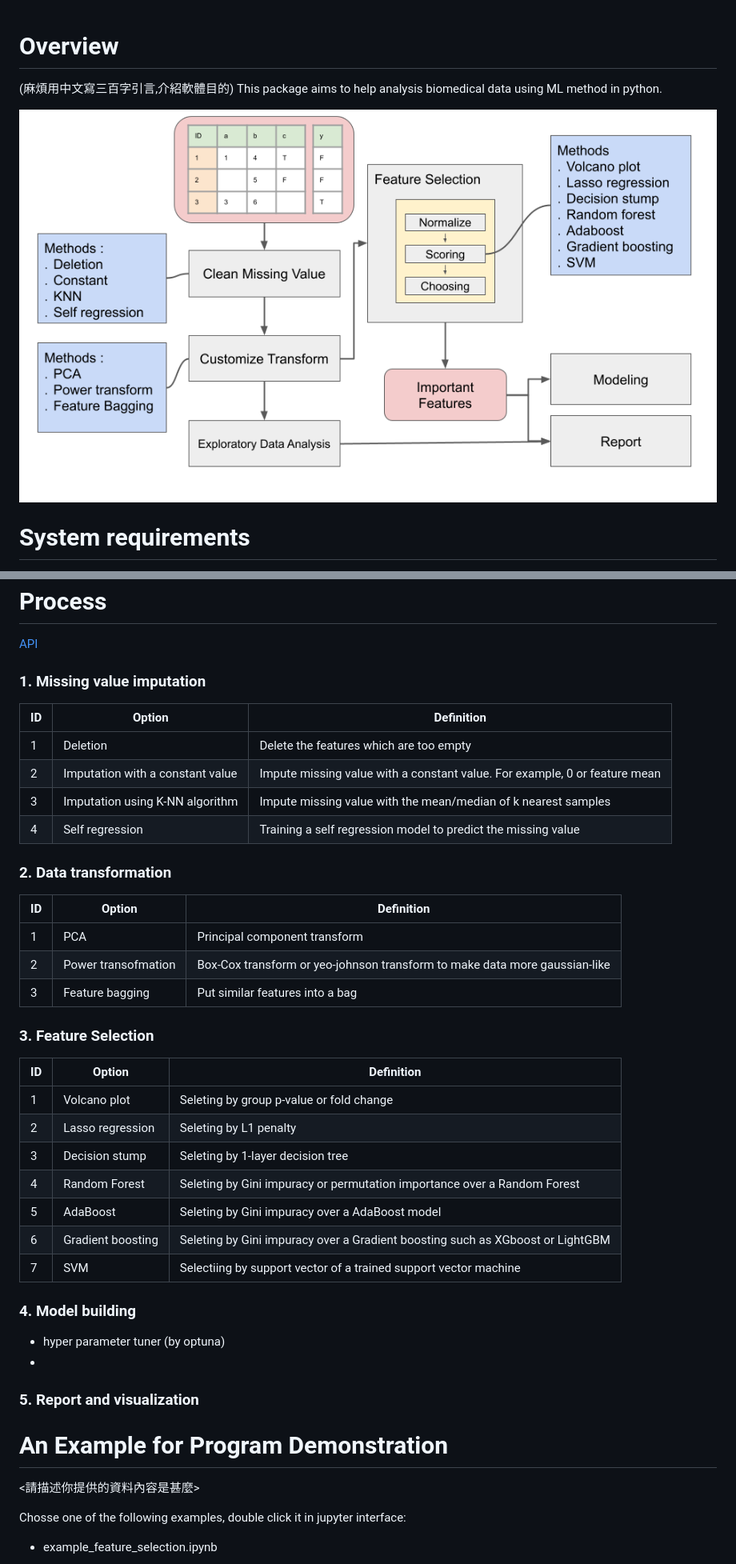
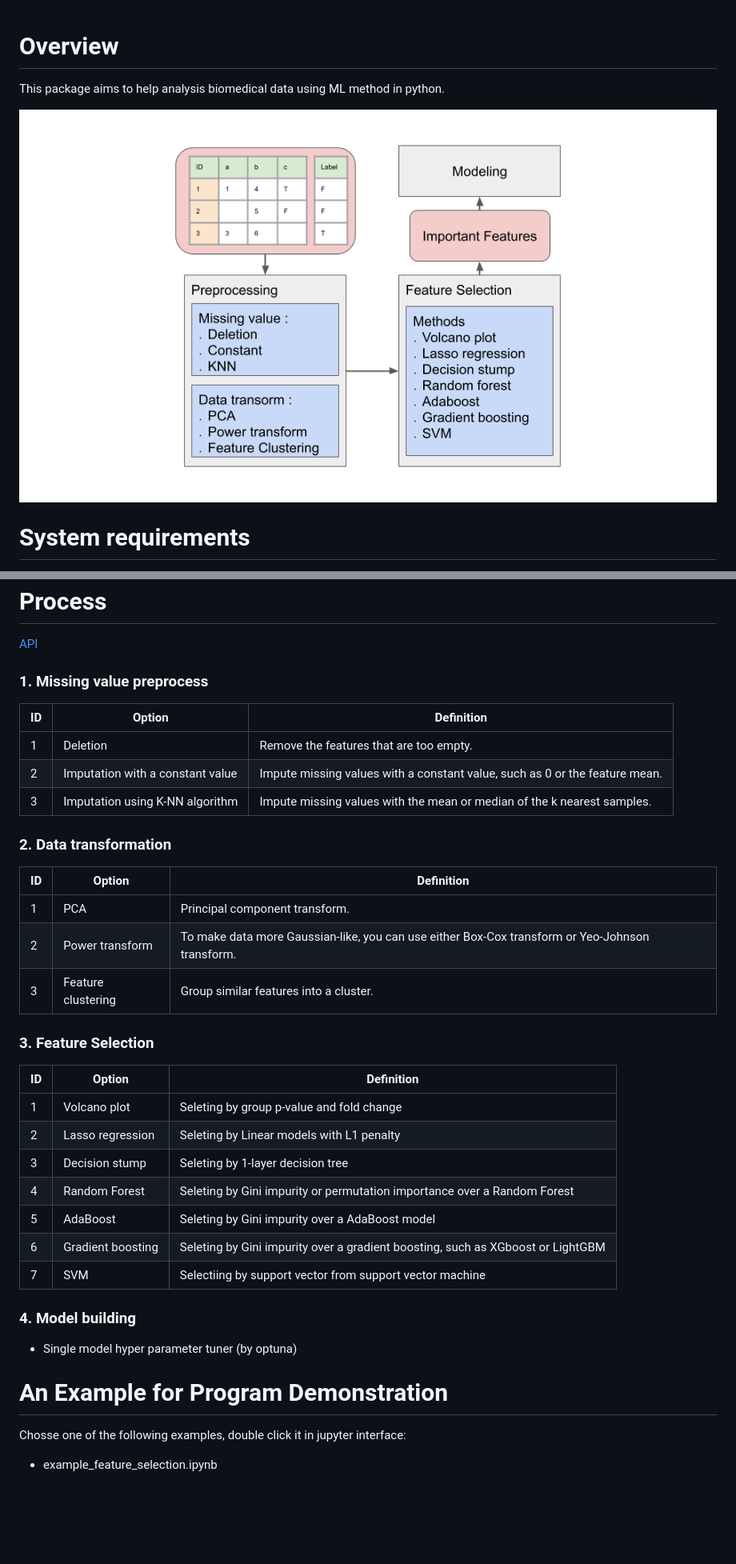
Before and after one commit to ICMOL/PineBioML, a Markdown page: README.md, 2 parts joined by grey strips. Shown: that part at 80% size. GitHub-like rendering; pictures changed too: documents/images/workflow/auto_selection_workflow.png; blank space fills up the shorter version.

```diff
--- a/README.md
+++ b/README.md
@@ -1,5 +1,4 @@
 # Overview
-(麻煩用中文寫三百字引言,介紹軟體目的)
 This package aims to help analysis biomedical data using ML method in python.
 
 ![image](./documents/images/workflow/auto_selection_workflow.png)
@@ -45,45 +44,46 @@ The input data should be tabular and placed in the ./input folder. We accept .cs
 
 [API](./documents/API/index.html)
 
-### 1. Missing value imputation
+### 1. Missing value preprocess
 |        ID         |        Option         |  Definition |
 |---------------------|----------------|------------------------------|
-|  1 | Deletion              | Delete the features which are too empty     |
-|  2 | Imputation with a constant value  | Impute missing value with a constant value. For example, 0 or feature mean |
-|  3 | Imputation using K-NN algorithm        | Impute missing value with the mean/median of k nearest samples |
-|  4 | Self regression        |  Training a self regression model to predict the missing value  |
+|  1 | Deletion              | Remove the features that are too empty.     |
+|  2 | Imputation with a constant value  | Impute missing values with a constant value, such as 0 or the feature mean. |
+|  3 | Imputation using K-NN algorithm        | Impute missing values with the mean or median of the k nearest samples. |
 
 
 ### 2. Data transformation
 |        ID         |        Option         |  Definition |
 |---------------------|----------------|------------------------------|
-|  1 | PCA              | Principal component transform    |  |
-|  2 | Power transofmation  | Box-Cox transform or yeo-johnson transform to make data more gaussian-like |   |
-|  3 | Feature bagging        | Put similar features into a bag  |  |
+|  1 | PCA              | Principal component transform.    |  |
+|  2 | Power transform  | To make data more Gaussian-like, you can use either Box-Cox transform or Yeo-Johnson transform. |   |
+|  3 | Feature clustering        | Group similar features into a cluster.  |  |
 
 
 ### 3. Feature Selection
 |        ID         |        Option         |  Definition |
 |---------------------|----------------|------------------------------|
-|  1 | Volcano plot  | Seleting by group p-value or fold change   |  |
-|  2 | Lasso regression | Seleting by L1 penalty |   |
+|  1 | Volcano plot  | Seleting by group p-value and fold change   |  |
+|  2 | Lasso regression | Seleting by Linear models with L1 penalty |   |
 |  3 | Decision stump        | Seleting by 1-layer decision tree  |  |
-|  4 | Random Forest        | Seleting by Gini impuracy or permutation importance over a Random Forest |  |
-|  5 | AdaBoost        | Seleting by Gini impuracy over a AdaBoost model  |  |
-|  6 | Gradient boosting        | Seleting by Gini impuracy over a Gradient boosting such as XGboost or LightGBM  |  |
-|  7 | SVM        | Selectiing by support vector of a trained support vector machine |  |
+|  4 | Random Forest        | Seleting by Gini impurity or permutation importance over a Random Forest |  |
+|  5 | AdaBoost        | Seleting by Gini impurity over a AdaBoost model  |  |
+|  6 | Gradient boosting        | Seleting by Gini impurity over a gradient boosting, such as XGboost or LightGBM  |  |
+|  7 | SVM        | Selectiing by support vector from support vector machine |  |
 
 
 ### 4. Model building
- - hyper parameter tuner (by optuna)
- -
+ - Single model hyper parameter tuner (by optuna)
+ <!--
+ - H2O
+ - auto sklearn
+ - mljar
+
 
 ### 5. Report and visualization
-
+-->
 
 # An Example for Program Demonstration
-
-<請描述你提供的資料內容是甚麼>
 
 Chosse one of the following examples, double click it in jupyter interface:
 - example_feature_selection.ipynb
```
Also changed, not shown: 1 other file.
